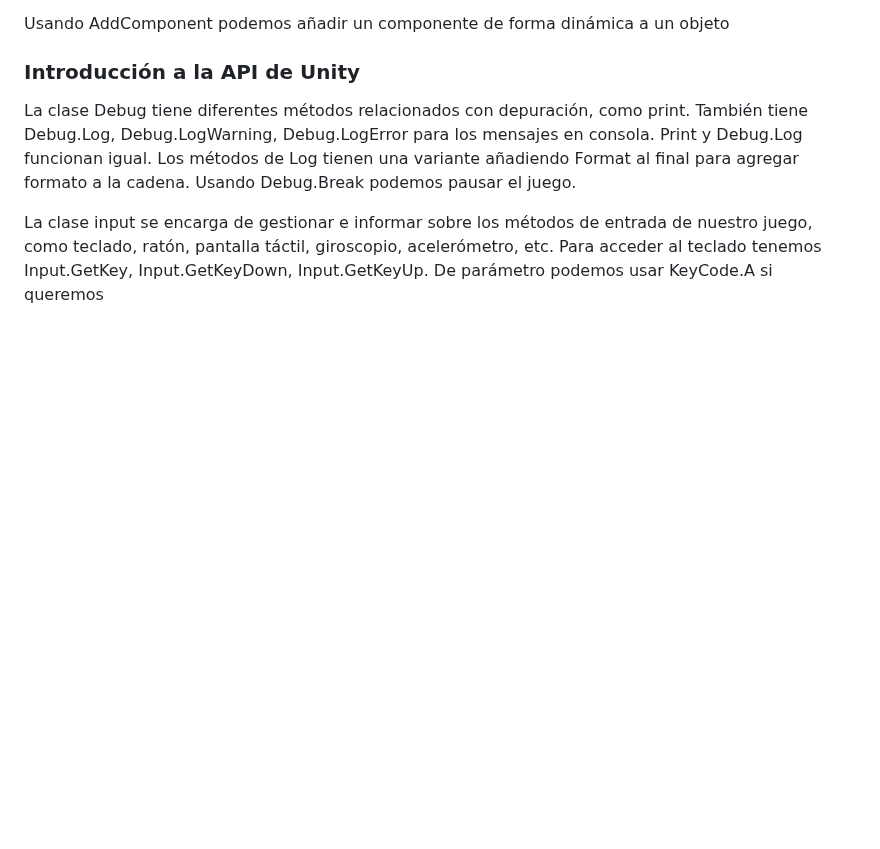
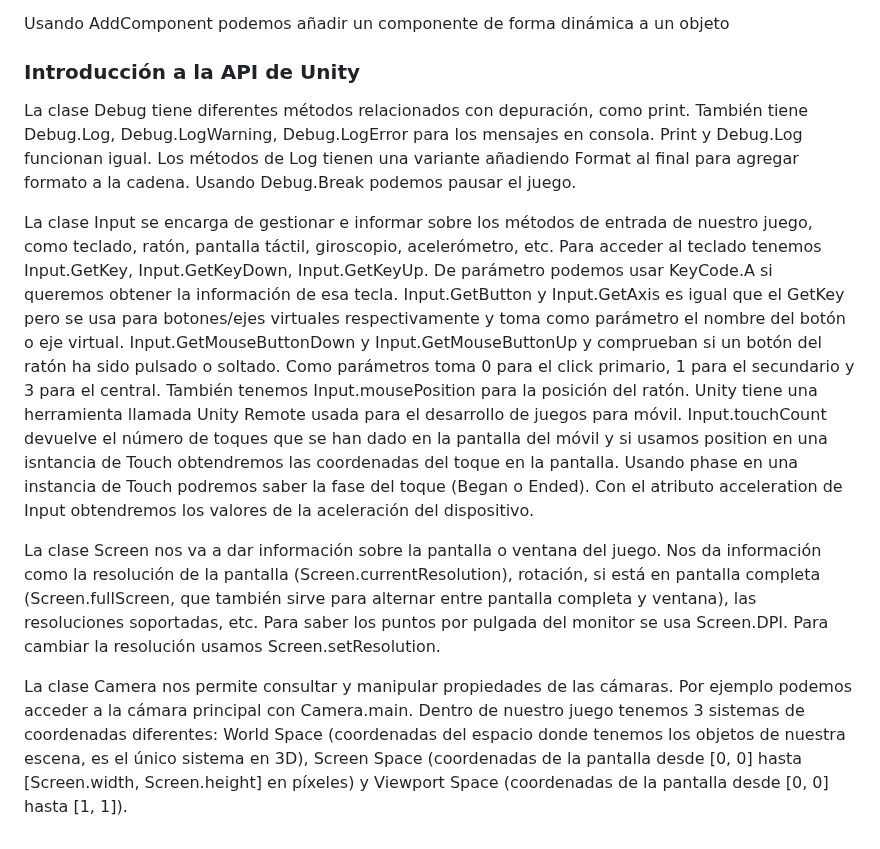
Before and after one commit to Alex87777777/Carrera-OpenWebinars, a Markdown page: README.md, the part around the change. Rendered like a GitHub page; blank space fills up the shorter version.

```diff
--- a/README.md
+++ b/README.md
@@ -695,5 +695,12 @@ Usando AddComponent podemos añadir un componente de forma dinámica a un objeto
 
 La clase Debug tiene diferentes métodos relacionados con depuración, como print. También tiene Debug.Log, Debug.LogWarning, Debug.LogError para los mensajes en consola. Print y Debug.Log funcionan igual. Los métodos de Log tienen una variante añadiendo Format al final para agregar formato a la cadena. Usando Debug.Break podemos pausar el juego.
 
-La clase input se encarga de gestionar e informar sobre los métodos de entrada de nuestro juego, como teclado, ratón, pantalla táctil, giroscopio, acelerómetro, etc.
-Para acceder al teclado tenemos Input.GetKey, Input.GetKeyDown, Input.GetKeyUp. De parámetro podemos usar KeyCode.A si queremos
+La clase Input se encarga de gestionar e informar sobre los métodos de entrada de nuestro juego, como teclado, ratón, pantalla táctil, giroscopio, acelerómetro, etc.
+Para acceder al teclado tenemos Input.GetKey, Input.GetKeyDown, Input.GetKeyUp. De parámetro podemos usar KeyCode.A si queremos obtener la información de esa tecla.
+Input.GetButton y Input.GetAxis es igual que el GetKey pero se usa para botones/ejes virtuales respectivamente y toma como parámetro el nombre del botón o eje virtual.
+Input.GetMouseButtonDown y Input.GetMouseButtonUp y comprueban si un botón del ratón ha sido pulsado o soltado. Como parámetros toma 0 para el click primario, 1 para el secundario y 3 para el central. También tenemos Input.mousePosition para la posición del ratón.
+Unity tiene una herramienta llamada Unity Remote usada para el desarrollo de juegos para móvil. Input.touchCount devuelve el número de toques que se han dado en la pantalla del móvil y si usamos position en una isntancia de Touch obtendremos las coordenadas del toque en la pantalla. Usando phase en una instancia de Touch podremos saber la fase del toque (Began o Ended). Con el atributo acceleration de Input obtendremos los valores de la aceleración del dispositivo.
+
+La clase Screen nos va a dar información sobre la pantalla o ventana del juego. Nos da información como la resolución de la pantalla (Screen.currentResolution), rotación, si está en pantalla completa (Screen.fullScreen, que también sirve para alternar entre pantalla completa y ventana), las resoluciones soportadas, etc. Para saber los puntos por pulgada del monitor se usa Screen.DPI. Para cambiar la resolución usamos Screen.setResolution.
+
+La clase Camera nos permite consultar y manipular propiedades de las cámaras. Por ejemplo podemos acceder a la cámara principal con Camera.main. Dentro de nuestro juego tenemos 3 sistemas de coordenadas diferentes: World Space (coordenadas del espacio donde tenemos los objetos de nuestra escena, es el único sistema en 3D), Screen Space (coordenadas de la pantalla desde [0, 0] hasta [Screen.width, Screen.height] en píxeles) y Viewport Space (coordenadas de la pantalla desde [0, 0] hasta [1, 1]).
```
